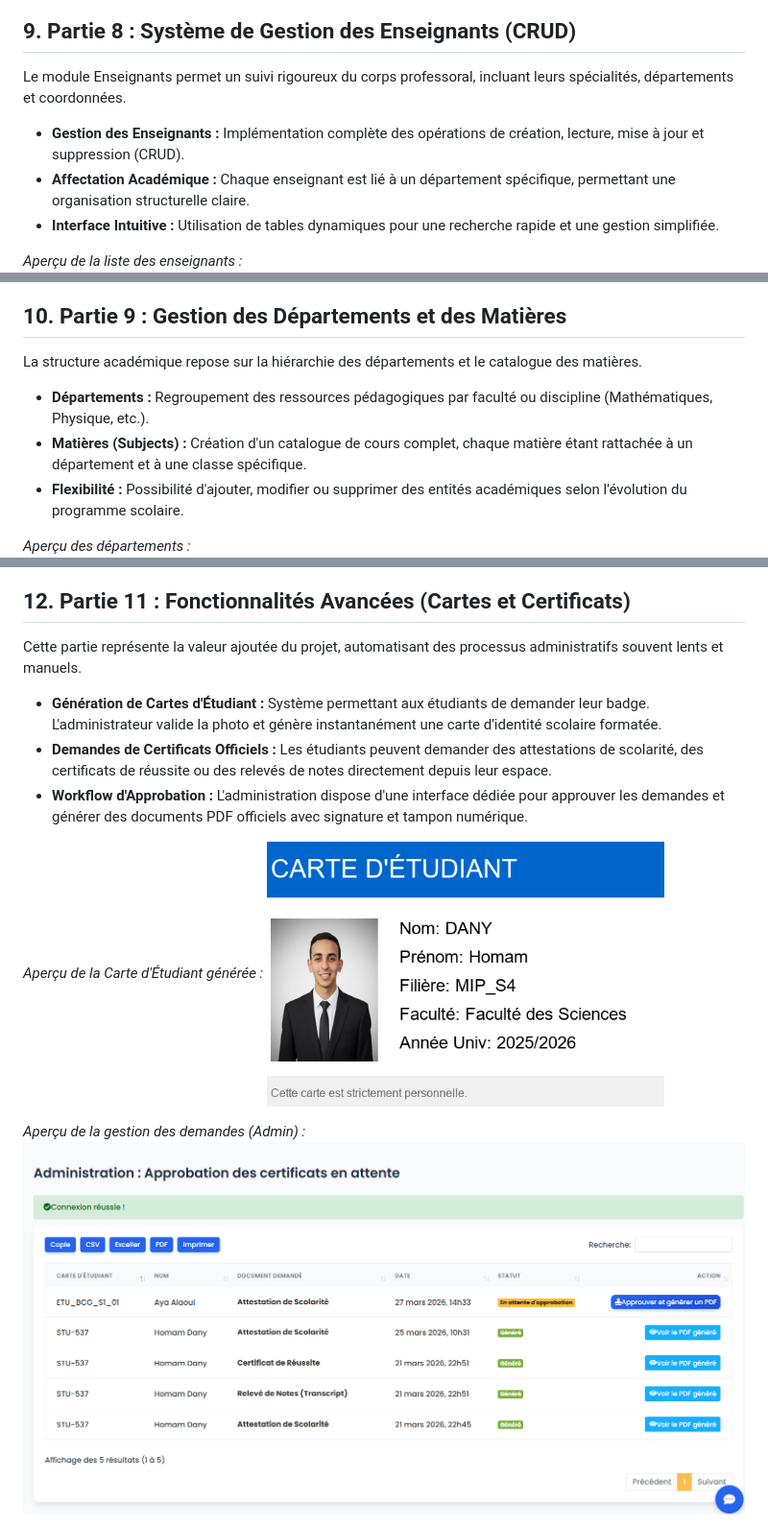
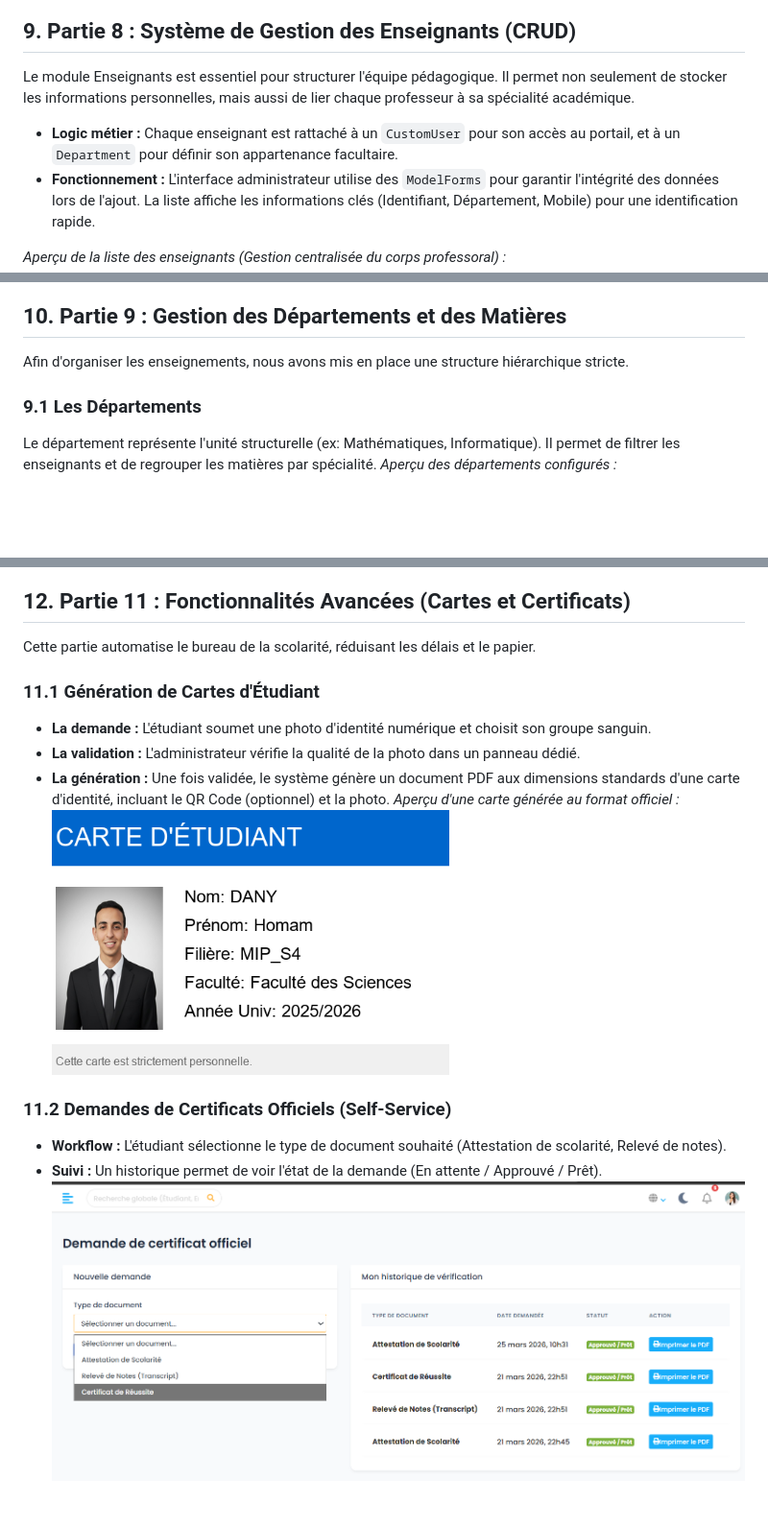
Before and after one commit to Homam-Dany/Application_Web_Systeme_De_Gestion_Scolaire, a Markdown page: Rapport_PFM.md, 3 parts joined by grey strips. Shown at 96% size. Drawn GitHub-style; blank space fills up the shorter version.

Commit message:
Enrichissement du rapport : ajout d'explications détaillées pour les enseignants, tableaux de bord, cartes d'identité et certificats.

```diff
--- a/Rapport_PFM.md
+++ b/Rapport_PFM.md
@@ -203,23 +203,20 @@ Dans cette section, un système complet d'authentification a été conçu avec u
 
 ## 9. Partie 8 : Système de Gestion des Enseignants (CRUD)
 
-Le module Enseignants permet un suivi rigoureux du corps professoral, incluant leurs spécialités, départements et coordonnées.
+Le module Enseignants est essentiel pour structurer l'équipe pédagogique. Il permet non seulement de stocker les informations personnelles, mais aussi de lier chaque professeur à sa spécialité académique.
 
-*   **Gestion des Enseignants :** Implémentation complète des opérations de création, lecture, mise à jour et suppression (CRUD).
-*   **Affectation Académique :** Chaque enseignant est lié à un département spécifique, permettant une organisation structurelle claire.
-*   **Interface Intuitive :** Utilisation de tables dynamiques pour une recherche rapide et une gestion simplifiée.
+*   **Logic métier :** Chaque enseignant est rattaché à un `CustomUser` pour son accès au portail, et à un `Department` pour définir son appartenance facultaire.
+*   **Fonctionnement :** L'interface administrateur utilise des `ModelForms` pour garantir l'intégrité des données lors de l'ajout. La liste affiche les informations clés (Identifiant, Département, Mobile) pour une identification rapide.
 
-*Aperçu de la liste des enseignants :*
+*Aperçu de la liste des enseignants (Gestion centralisée du corps professoral) :*
 ![Teachers List](./capture_teachers_list.png)
 
 ## 10. Partie 9 : Gestion des Départements et des Matières
 
-La structure académique repose sur la hiérarchie des départements et le catalogue des matières.
+Afin d'organiser les enseignements, nous avons mis en place une structure hiérarchique stricte.
 
-*   **Départements :** Regroupement des ressources pédagogiques par faculté ou discipline (Mathématiques, Physique, etc.).
-*   **Matières (Subjects) :** Création d'un catalogue de cours complet, chaque matière étant rattachée à un département et à une classe spécifique.
-*   **Flexibilité :** Possibilité d'ajouter, modifier ou supprimer des entités académiques selon l'évolution du programme scolaire.
-
-*Aperçu des départements :*
+### 9.1 Les Départements
+Le département représente l'unité structurelle (ex: Mathématiques, Informatique). Il permet de filtrer les enseignants et de regrouper les matières par spécialité.
+*Aperçu des départements configurés :*
 ![Departments List](./capture_departments_list.png)
 
@@ -245,15 +241,17 @@ L'application propose des tableaux de bord personnalisés selon le rôle de l'ut
 
 ## 12. Partie 11 : Fonctionnalités Avancées (Cartes et Certificats)
 
-Cette partie représente la valeur ajoutée du projet, automatisant des processus administratifs souvent lents et manuels.
+Cette partie automatise le bureau de la scolarité, réduisant les délais et le papier.
 
-*   **Génération de Cartes d'Étudiant :** Système permettant aux étudiants de demander leur badge. L'administrateur valide la photo et génère instantanément une carte d'identité scolaire formatée.
-*   **Demandes de Certificats Officiels :** Les étudiants peuvent demander des attestations de scolarité, des certificats de réussite ou des relevés de notes directement depuis leur espace.
-*   **Workflow d'Approbation :** L'administration dispose d'une interface dédiée pour approuver les demandes et générer des documents PDF officiels avec signature et tampon numérique.
-
-*Aperçu de la Carte d'Étudiant générée :*
+### 11.1 Génération de Cartes d'Étudiant
+*   **La demande :** L'étudiant soumet une photo d'identité numérique et choisit son groupe sanguin.
+*   **La validation :** L'administrateur vérifie la qualité de la photo dans un panneau dédié.
+*   **La génération :** Une fois validée, le système génère un document PDF aux dimensions standards d'une carte d'identité, incluant le QR Code (optionnel) et la photo.
+*Aperçu d'une carte générée au format officiel :*
 ![Student Card](./capture_student_card.png)
 
-*Aperçu de la gestion des demandes (Admin) :*
-![Certificate Approval](./capture_admin_certificate_approval.png)
+### 11.2 Demandes de Certificats Officiels (Self-Service)
+*   **Workflow :** L'étudiant sélectionne le type de document souhaité (Attestation de scolarité, Relevé de notes).
+*   **Suivi :** Un historique permet de voir l'état de la demande (En attente / Approuvé / Prêt).
+![Certificate Requests Dashboard Student](./capture_certificate_requests.png)
 
```
Also changed, not shown: other parts of Rapport_PFM.md (+17 -16 lines).
